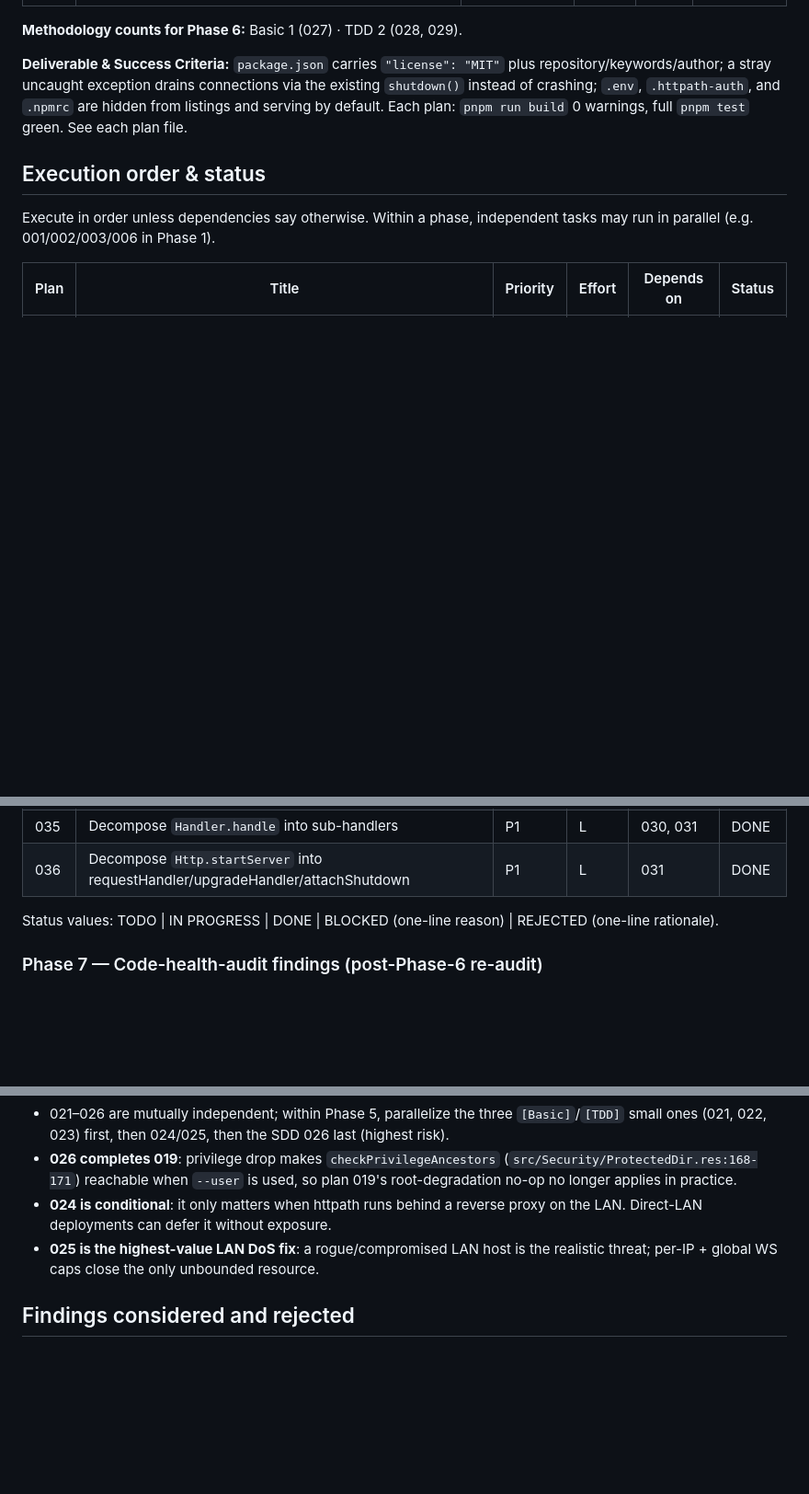
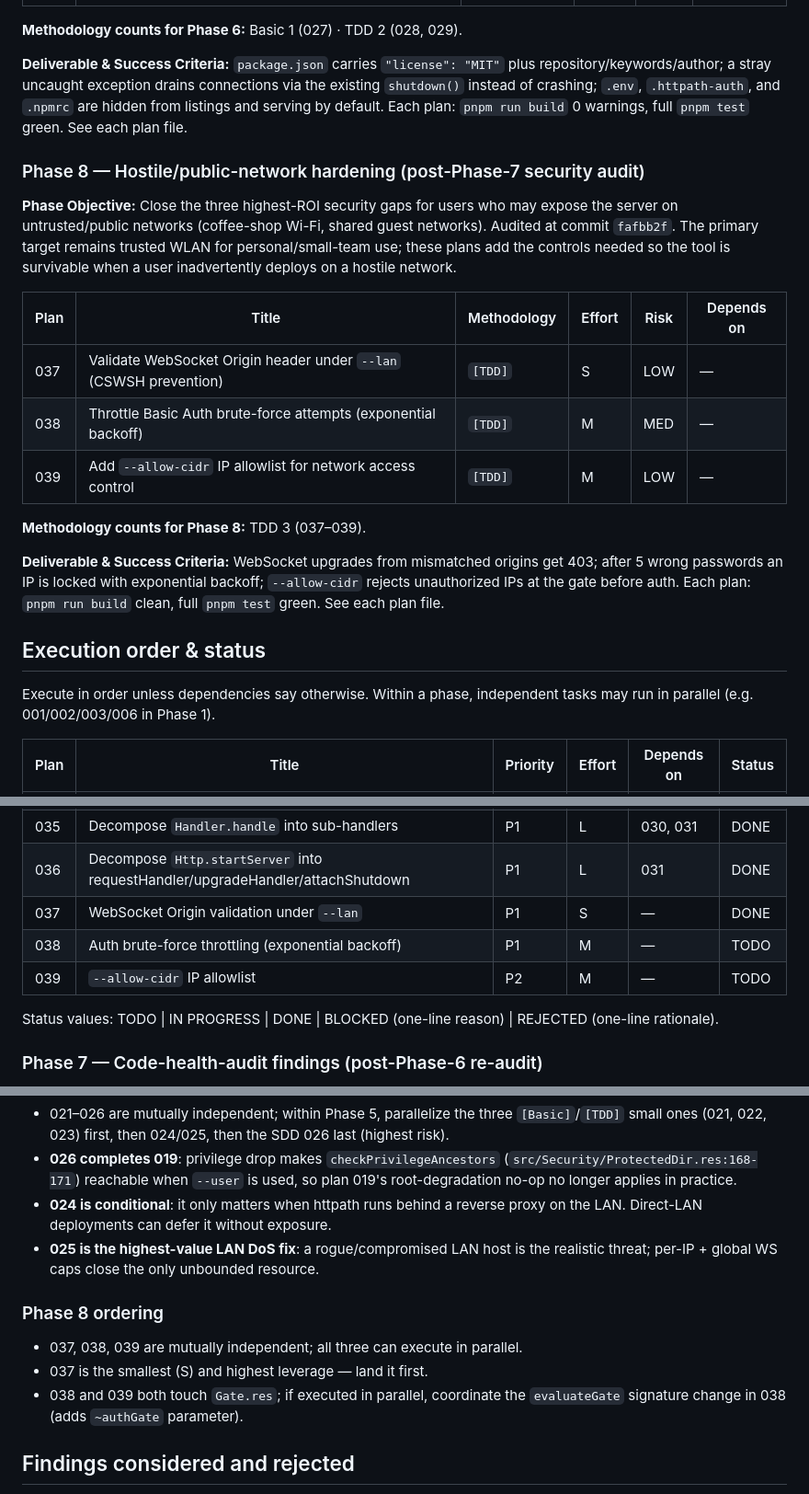
Before and after one commit to MetalbolicX/httpath, a Markdown page: plans/README.md, 3 parts joined by grey strips. Shown at 92% size. Rendered like a GitHub page; blank space fills up the shorter version.

Commit message:
docs(plans): mark 037 done and add Phase 8 hostile-network section
Phase 8 introduces the security hardening tracks (037–039) for
untrusted/public-network survival. Plan 037 (WebSocket Origin
validation under --lan) is now DONE; 038 and 039 remain TODO.

Force-added plans/README.md because the plans/ directory is in
.gitignore (commit e6ad31a) but the README is the shared plan index.

```diff
--- a/plans/README.md
+++ b/plans/README.md
@@ -133,6 +133,28 @@ via the existing `shutdown()` instead of crashing; `.env`, `.httpath-auth`, and
 `.npmrc` are hidden from listings and serving by default. Each plan:
 `pnpm run build` 0 warnings, full `pnpm test` green. See each plan file.
 
+### Phase 8 — Hostile/public-network hardening (post-Phase-7 security audit)
+
+**Phase Objective:** Close the three highest-ROI security gaps for users who
+may expose the server on untrusted/public networks (coffee-shop Wi-Fi, shared
+guest networks). Audited at commit `fafbb2f`. The primary target remains
+trusted WLAN for personal/small-team use; these plans add the controls needed
+so the tool is survivable when a user inadvertently deploys on a hostile
+network.
+
+| Plan | Title | Methodology | Effort | Risk | Depends on |
+|------|-------|-------------|--------|------|------------|
+| 037 | Validate WebSocket Origin header under `--lan` (CSWSH prevention) | `[TDD]` | S | LOW | — |
+| 038 | Throttle Basic Auth brute-force attempts (exponential backoff) | `[TDD]` | M | MED | — |
+| 039 | Add `--allow-cidr` IP allowlist for network access control | `[TDD]` | M | LOW | — |
+
+**Methodology counts for Phase 8:** TDD 3 (037–039).
+
+**Deliverable & Success Criteria:** WebSocket upgrades from mismatched origins
+get 403; after 5 wrong passwords an IP is locked with exponential backoff;
+`--allow-cidr` rejects unauthorized IPs at the gate before auth. Each plan:
+`pnpm run build` clean, full `pnpm test` green. See each plan file.
+
 ## Execution order & status
 
 Execute in order unless dependencies say otherwise. Within a phase, independent
@@ -176,6 +198,9 @@ tasks may run in parallel (e.g. 001/002/003/006 in Phase 1).
 | 034 | Move test binding out of WsHub via register callback injection | P2 | S | — | DONE |
 | 035 | Decompose `Handler.handle` into sub-handlers | P1 | L | 030, 031 | DONE |
 | 036 | Decompose `Http.startServer` into requestHandler/upgradeHandler/attachShutdown | P1 | L | 031 | DONE |
+| 037 | WebSocket Origin validation under `--lan` | P1 | S | — | DONE |
+| 038 | Auth brute-force throttling (exponential backoff) | P1 | M | — | TODO |
+| 039 | `--allow-cidr` IP allowlist | P2 | M | — | TODO |
 
 Status values: TODO | IN PROGRESS | DONE | BLOCKED (one-line reason) | REJECTED (one-line rationale).
 
@@ -234,6 +259,13 @@ plans.
 - **025 is the highest-value LAN DoS fix**: a rogue/compromised LAN host is the
   realistic threat; per-IP + global WS caps close the only unbounded resource.
 
+### Phase 8 ordering
+
+- 037, 038, 039 are mutually independent; all three can execute in parallel.
+- 037 is the smallest (S) and highest leverage — land it first.
+- 038 and 039 both touch `Gate.res`; if executed in parallel, coordinate the
+  `evaluateGate` signature change in 038 (adds `~authGate` parameter).
+
 ## Findings considered and rejected
 
 - *Remove `unsafe-inline` from the live-reload CSP* — deferred; `unsafe-inline`
```
